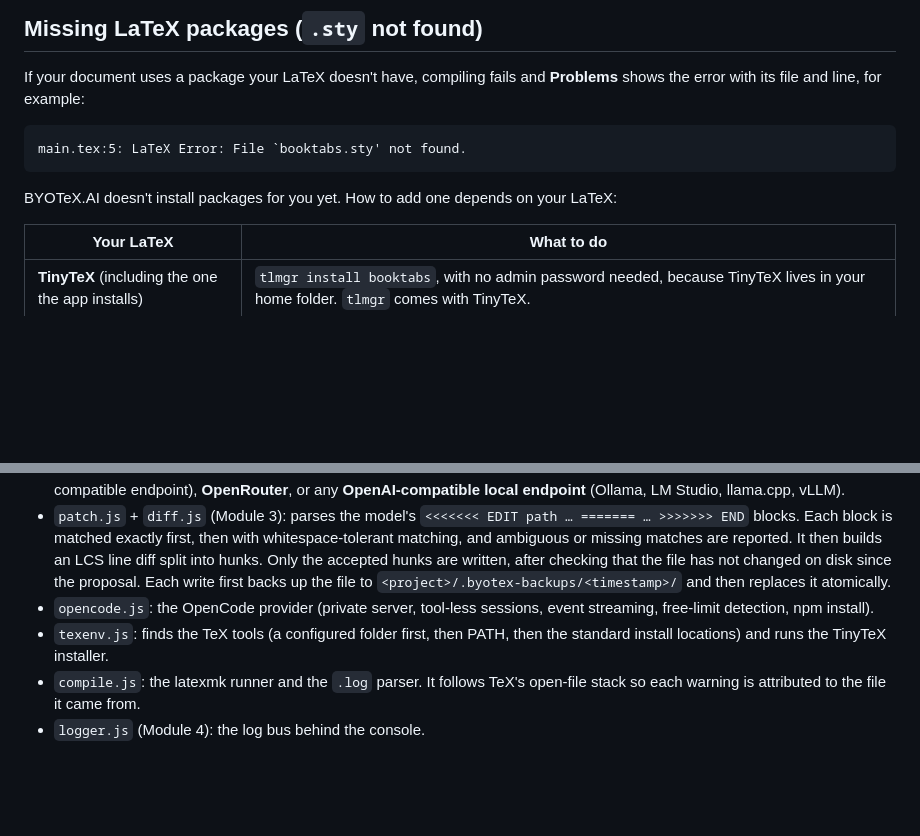
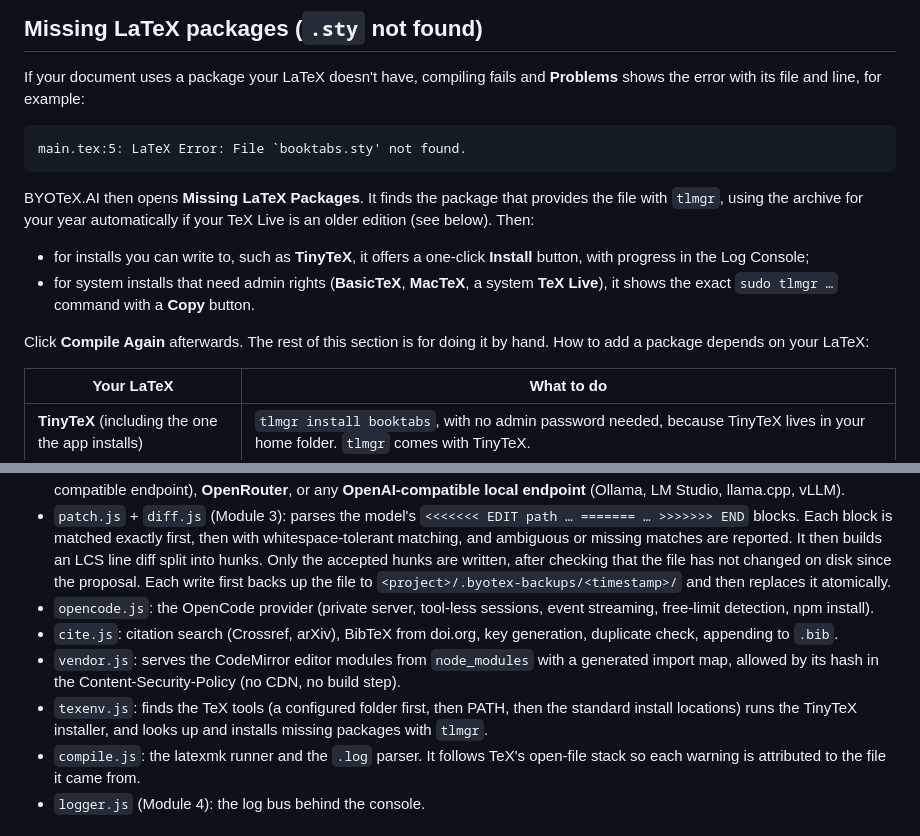
Before and after one commit to sadimanna/byotex-ai, a Markdown page: README.md, 2 parts joined by grey strips. GitHub-like rendering; blank space fills up the shorter version.

````diff
--- a/README.md
+++ b/README.md
@@ -85,7 +88,11 @@ If your document uses a package your LaTeX doesn't have, compiling fails and **P
 main.tex:5: LaTeX Error: File `booktabs.sty' not found.
 ```
 
-BYOTeX.AI doesn't install packages for you yet. How to add one depends on your LaTeX:
+BYOTeX.AI then opens **Missing LaTeX Packages**. It finds the package that provides the file with `tlmgr`, using the archive for your year automatically if your TeX Live is an older edition (see below). Then:
+- for installs you can write to, such as **TinyTeX**, it offers a one-click **Install** button, with progress in the Log Console;
+- for system installs that need admin rights (**BasicTeX**, **MacTeX**, a system **TeX Live**), it shows the exact `sudo tlmgr …` command with a **Copy** button.
+
+Click **Compile Again** afterwards. The rest of this section is for doing it by hand. How to add a package depends on your LaTeX:
 
 | Your LaTeX | What to do |
 |---|---|
@@ -123,7 +130,9 @@ If the terminal says `tlmgr: command not found`, it isn't on your PATH. Use the
 - `prompt.js` + `llm.js` (Module 2): wraps the request with the project outline, the targeted files or line ranges, and the available citation keys. Responses stream from **Anthropic** (Messages API), **OpenAI**, **Google Gemini** (via its OpenAI-compatible endpoint), **OpenRouter**, or any **OpenAI-compatible local endpoint** (Ollama, LM Studio, llama.cpp, vLLM).
 - `patch.js` + `diff.js` (Module 3): parses the model's `<<<<<<< EDIT path … ======= … >>>>>>> END` blocks. Each block is matched exactly first, then with whitespace-tolerant matching, and ambiguous or missing matches are reported. It then builds an LCS line diff split into hunks. Only the accepted hunks are written, after checking that the file has not changed on disk since the proposal. Each write first backs up the file to `<project>/.byotex-backups/<timestamp>/` and then replaces it atomically.
 - `opencode.js`: the OpenCode provider (private server, tool-less sessions, event streaming, free-limit detection, npm install).
-- `texenv.js`: finds the TeX tools (a configured folder first, then PATH, then the standard install locations) and runs the TinyTeX installer.
+- `cite.js`: citation search (Crossref, arXiv), BibTeX from doi.org, key generation, duplicate check, appending to `.bib`.
+- `vendor.js`: serves the CodeMirror editor modules from `node_modules` with a generated import map, allowed by its hash in the Content-Security-Policy (no CDN, no build step).
+- `texenv.js`: finds the TeX tools (a configured folder first, then PATH, then the standard install locations) runs the TinyTeX installer, and looks up and installs missing packages with `tlmgr`.
 - `compile.js`: the latexmk runner and the `.log` parser. It follows TeX's open-file stack so each warning is attributed to the file it came from.
 - `logger.js` (Module 4): the log bus behind the console.
 
````
Also changed, not shown: other parts of README.md (+4 -1 lines), docs/screenshots/diff-review.png, docs/screenshots/main-window.png, docs/screenshots/synctex.png, 8 other files.
